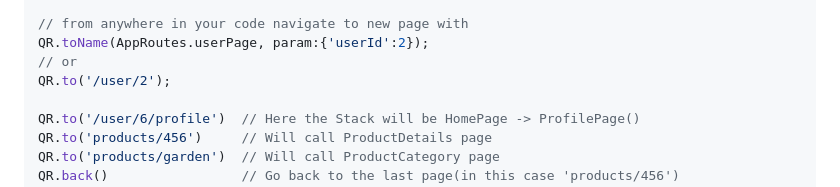
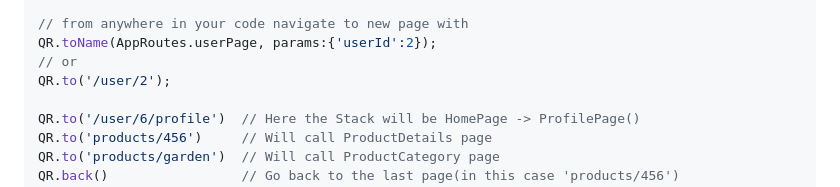
Before and after one commit to SchabanBo/qlevar_router, a Markdown page: README.md, the part around the change. Rendered like a GitHub page.

Commit message:
Fix typo in README.md

```diff
--- a/README.md
+++ b/README.md
@@ -77,7 +77,7 @@ class MyApp extends StatelessWidget {
 }
 
 // from anywhere in your code navigate to new page with
-QR.toName(AppRoutes.userPage, param:{'userId':2});
+QR.toName(AppRoutes.userPage, params:{'userId':2});
 // or
 QR.to('/user/2');
 
```
